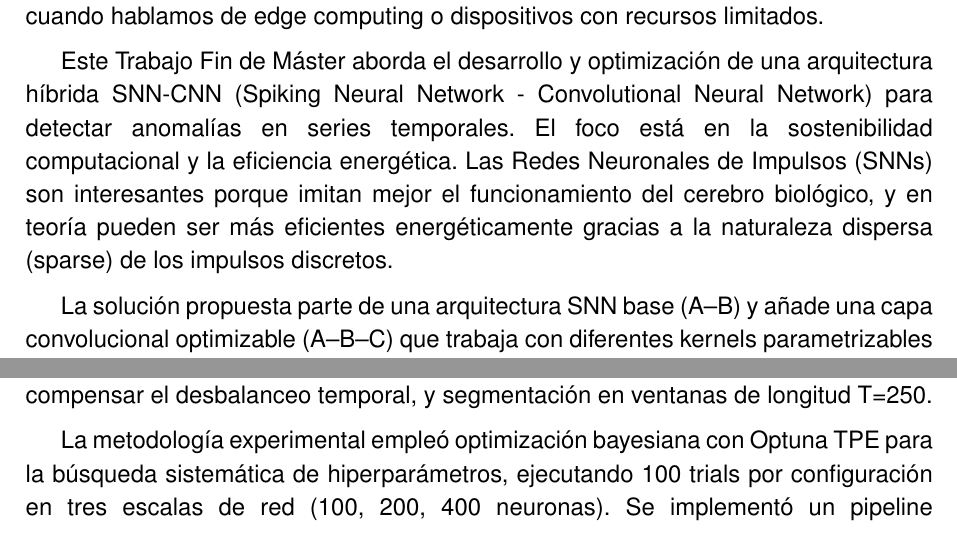
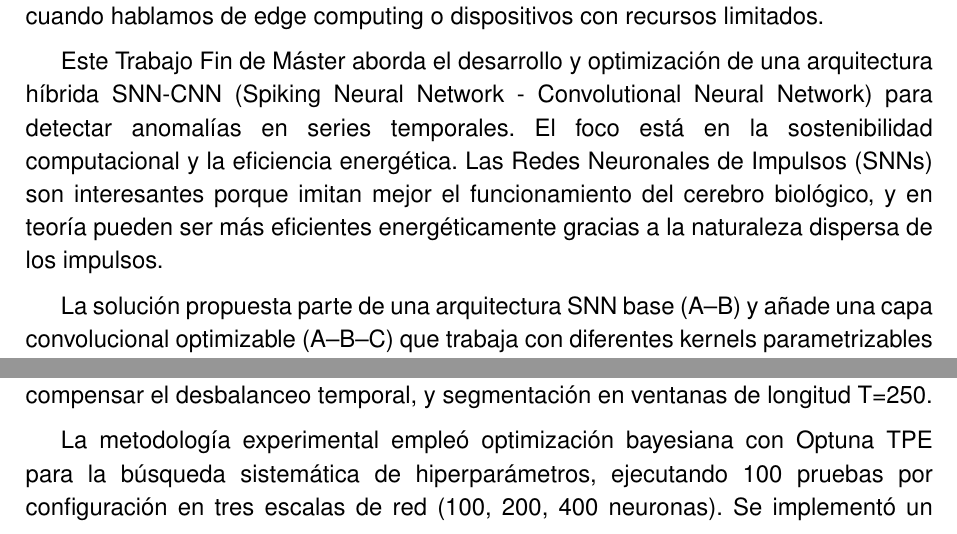
Before and after one commit to JGS9515/tfm_doc, a LaTeX thesis (main.tex, which reads Capitulos/1-Resumen/1-Resumen.tex): two parts of page 15 of 78, joined at a grey line, cut so that both start at the same text. Compiled offline with pdfLaTeX.

Commit message:
Update summary wording and terminology
Refined the description of SNNs by removing the word 'sparse' and clarified the explanation of experimental methodology by changing 'trials' to 'pruebas' for consistency. These changes improve clarity and maintain consistent terminology throughout the summary.

```diff
--- a/Capitulos/1-Resumen/1-Resumen.tex
+++ b/Capitulos/1-Resumen/1-Resumen.tex
@@ -5,13 +5,13 @@
 
 Detectar anomalías en series temporales es un problema complejo que afecta a muchos sectores industriales: desde redes informáticas hasta infraestructuras críticas que requieren mantenimiento predictivo. Los métodos tradicionales funcionan, pero tienen limitaciones importantes de eficiencia energética y escalabilidad, sobre todo cuando hablamos de edge computing o dispositivos con recursos limitados.
 
-Este Trabajo Fin de Máster aborda el desarrollo y optimización de una arquitectura híbrida SNN-CNN (Spiking Neural Network - Convolutional Neural Network) para detectar anomalías en series temporales. El foco está en la sostenibilidad computacional y la eficiencia energética. Las Redes Neuronales de Impulsos (SNNs) son interesantes porque imitan mejor el funcionamiento del cerebro biológico, y en teoría pueden ser más eficientes energéticamente gracias a la naturaleza dispersa (sparse) de los impulsos discretos.
+Este Trabajo Fin de Máster aborda el desarrollo y optimización de una arquitectura híbrida SNN-CNN (Spiking Neural Network - Convolutional Neural Network) para detectar anomalías en series temporales. El foco está en la sostenibilidad computacional y la eficiencia energética. Las Redes Neuronales de Impulsos (SNNs) son interesantes porque imitan mejor el funcionamiento del cerebro biológico, y en teoría pueden ser más eficientes energéticamente gracias a la naturaleza dispersa de los impulsos.
 
 La solución propuesta parte de una arquitectura SNN base (A--B) y añade una capa convolucional optimizable (A--B--C) que trabaja con diferentes kernels parametrizables (gaussiano, laplaciano, mexican hat, box) y varios modos de procesamiento (direct, weighted\_sum, max). La idea es combinar lo mejor de dos mundos: la extracción de características espaciales de las redes convolucionales con la eficiencia temporal asíncrona de las SNNs.
 
 Para la optimización de hiperparámetros usamos optimización bayesiana con Optuna TPE (Tree-structured Parzen Estimator), ejecutando 100 pruebas por configuración en tres tamaños de red diferentes (100, 200, 400 neuronas). Implementamos un pipeline de preprocesamiento reproducible que incluye: cuantización dinámica por cuantiles expandidos, expansión de etiquetas para compensar el desbalanceo temporal, y segmentación en ventanas de longitud T=250.
 
-La metodología experimental empleó optimización bayesiana con Optuna TPE para la búsqueda sistemática de hiperparámetros, ejecutando 100 trials por configuración en tres escalas de red (100, 200, 400 neuronas). Se implementó un pipeline de preprocesamiento reproducible que incluye cuantización dinámica por cuantiles expandidos, expansión de etiquetas para mitigar el desbalanceo temporal, y segmentación en ventanas de longitud T=250.
+La metodología experimental empleó optimización bayesiana con Optuna TPE para la búsqueda sistemática de hiperparámetros, ejecutando 100 pruebas por configuración en tres escalas de red (100, 200, 400 neuronas). Se implementó un pipeline de preprocesamiento reproducible que incluye cuantización dinámica por cuantiles expandidos, expansión de etiquetas para mitigar el desbalanceo temporal, y segmentación en ventanas de longitud T=250.
 
 El análisis de importancia de hiperparámetros confirma que los parámetros neuronales (threshold, decay) y de plasticidad (nu1, nu2) son los más influyentes. Los parámetros convolucionales (kernel\_size, sigma) vienen después, lo que valida que la dinámica neuronal LIF juega un papel clave en el rendimiento del modelo.
 
```
